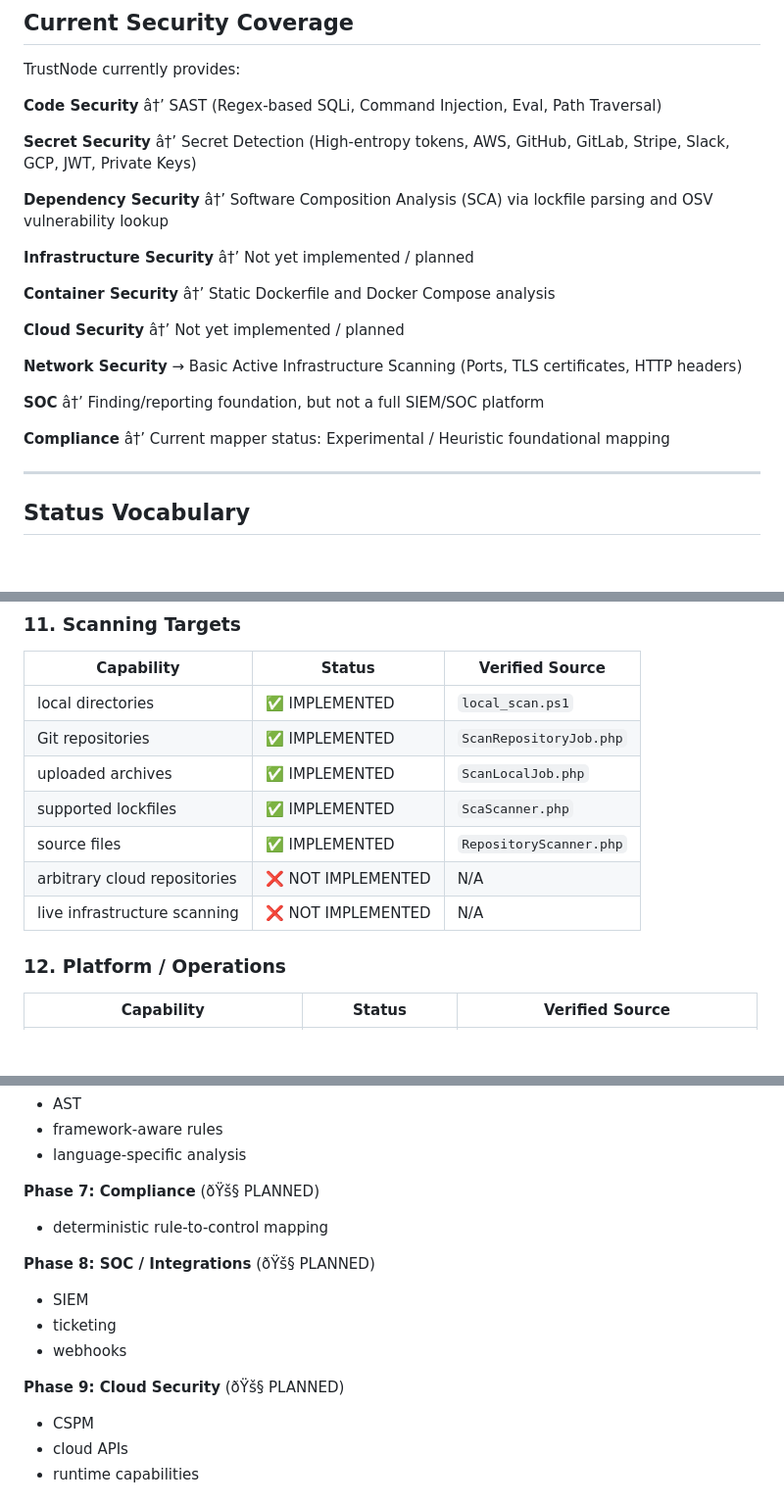
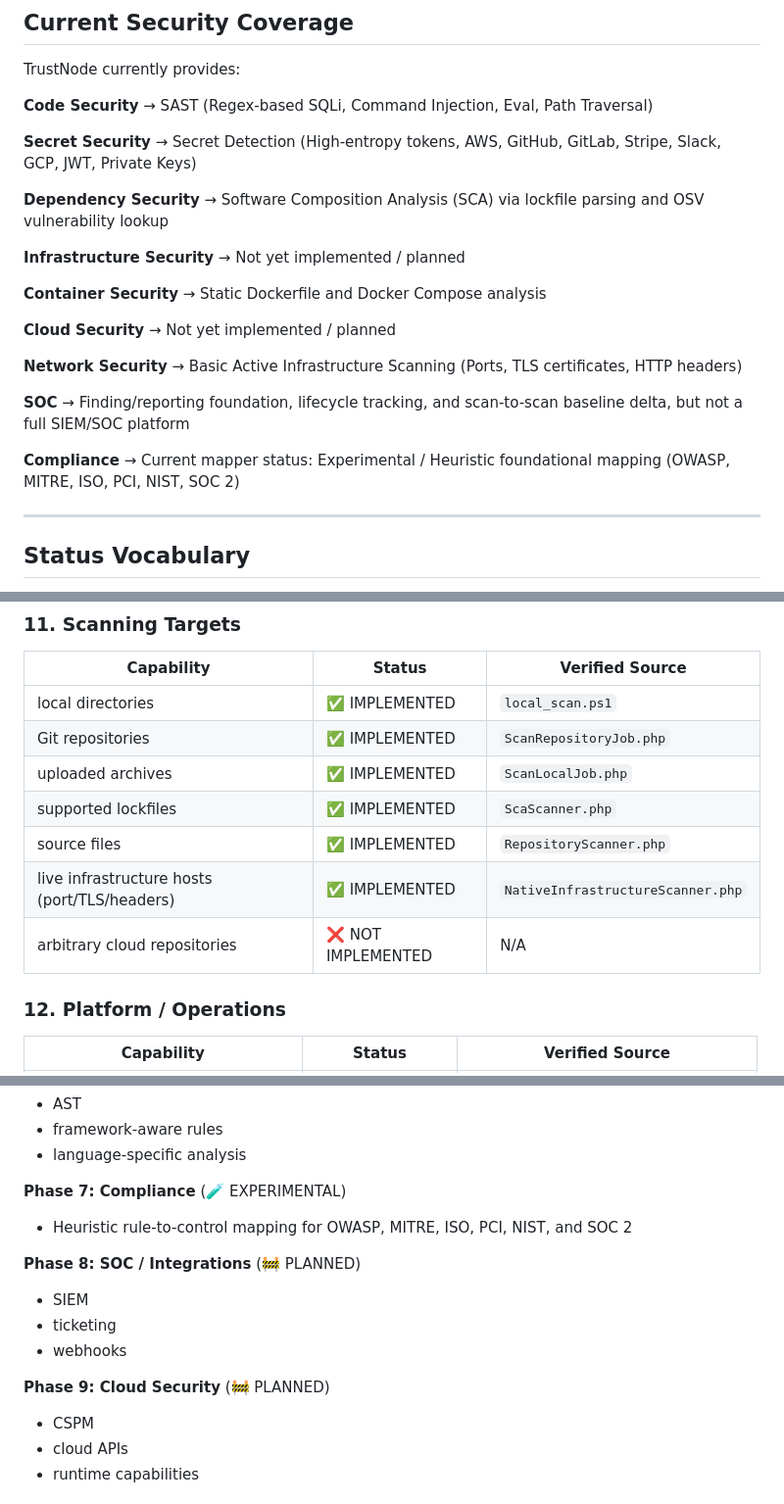
Before and after one commit to ankurmakavana/trustnode, a Markdown page: README.md, 3 parts joined by grey strips. Shown at 98% size. GitHub-like rendering; blank space fills up the shorter version.

Commit message:
docs: fix README encoding and capability statuses

```diff
--- a/README.md
+++ b/README.md
@@ -25,31 +25,31 @@ It is NOT yet:
 TrustNode currently provides:
 
 **Code Security**
-â†’ SAST (Regex-based SQLi, Command Injection, Eval, Path Traversal)
+→ SAST (Regex-based SQLi, Command Injection, Eval, Path Traversal)
 
 **Secret Security**
-â†’ Secret Detection (High-entropy tokens, AWS, GitHub, GitLab, Stripe, Slack, GCP, JWT, Private Keys)
+→ Secret Detection (High-entropy tokens, AWS, GitHub, GitLab, Stripe, Slack, GCP, JWT, Private Keys)
 
 **Dependency Security**
-â†’ Software Composition Analysis (SCA) via lockfile parsing and OSV vulnerability lookup
+→ Software Composition Analysis (SCA) via lockfile parsing and OSV vulnerability lookup
 
 **Infrastructure Security**
-â†’ Not yet implemented / planned
+→ Not yet implemented / planned
 
 **Container Security**
-â†’ Static Dockerfile and Docker Compose analysis
+→ Static Dockerfile and Docker Compose analysis
 
 **Cloud Security**
-â†’ Not yet implemented / planned
+→ Not yet implemented / planned
 
 **Network Security**
 → Basic Active Infrastructure Scanning (Ports, TLS certificates, HTTP headers)
 
 **SOC**
-â†’ Finding/reporting foundation, but not a full SIEM/SOC platform
+→ Finding/reporting foundation, lifecycle tracking, and scan-to-scan baseline delta, but not a full SIEM/SOC platform
 
 **Compliance**
-â†’ Current mapper status: Experimental / Heuristic foundational mapping
+→ Current mapper status: Experimental / Heuristic foundational mapping (OWASP, MITRE, ISO, PCI, NIST, SOC 2)
 
 ---
 
@@ -231,8 +231,8 @@ Use exactly these statuses everywhere in this documentation:
 | uploaded archives | ✅ IMPLEMENTED | `ScanLocalJob.php` |
 | supported lockfiles | ✅ IMPLEMENTED | `ScaScanner.php` |
 | source files | ✅ IMPLEMENTED | `RepositoryScanner.php` |
+| live infrastructure hosts (port/TLS/headers) | ✅ IMPLEMENTED | `NativeInfrastructureScanner.php` |
 | arbitrary cloud repositories | ❌ NOT IMPLEMENTED | N/A |
-| live infrastructure scanning | ❌ NOT IMPLEMENTED | N/A |
 
 ### 12. Platform / Operations
 | Capability | Status | Verified Source |
@@ -347,15 +347,15 @@ TrustNode enforces exact limits traceable to the source code to guarantee stabil
 - framework-aware rules
 - language-specific analysis
 
-**Phase 7: Compliance** (ðŸš§ PLANNED)
-- deterministic rule-to-control mapping
+**Phase 7: Compliance** (🧪 EXPERIMENTAL)
+- Heuristic rule-to-control mapping for OWASP, MITRE, ISO, PCI, NIST, and SOC 2
 
-**Phase 8: SOC / Integrations** (ðŸš§ PLANNED)
+**Phase 8: SOC / Integrations** (🚧 PLANNED)
 - SIEM
 - ticketing
 - webhooks
 
-**Phase 9: Cloud Security** (ðŸš§ PLANNED)
+**Phase 9: Cloud Security** (🚧 PLANNED)
 - CSPM
 - cloud APIs
 - runtime capabilities
```
Also changed, not shown: other parts of README.md (+7 -7 lines).
